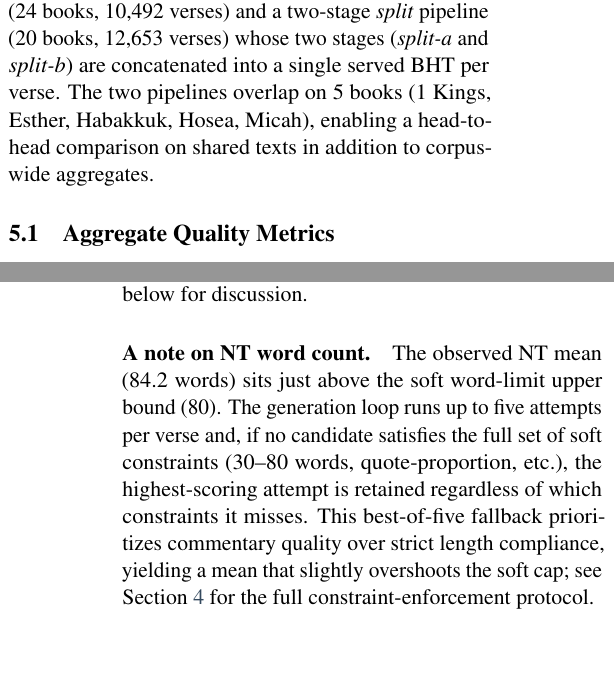
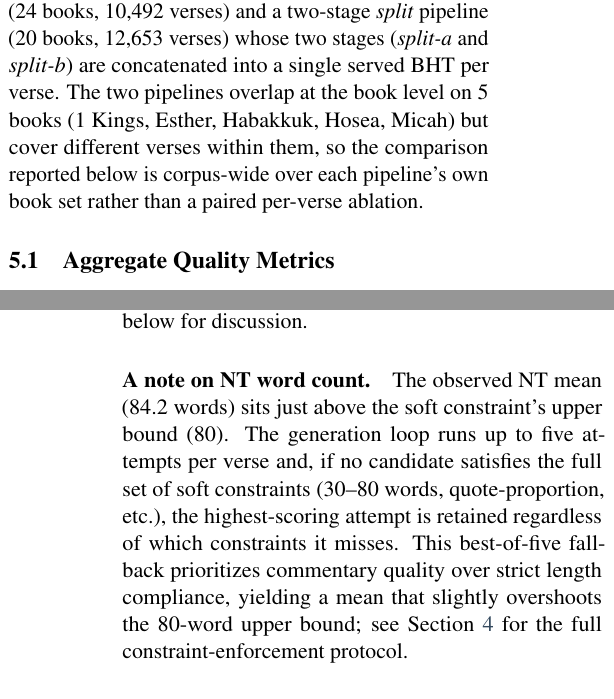
Before and after one commit to Church-Life-Apps/BibleGoPaper, a LaTeX paper (paper.tex, which reads sections/evaluation.tex): two parts of the columns of pages 7 and 8 of 14, joined at a grey line, cut so that both start at the same text, the shorter picture padded with empty space. Compiled offline with pdfLaTeX.

Commit message:
Round 3: fix evaluation self-contradiction on 5-book overlap
- Section lead previously claimed 'overlap on 5 books enabling a
  head-to-head comparison on shared texts' - directly contradicted
  by the very next subsection which says 'no paired per-verse
  head-to-head comparison is possible' because the regular-pipeline
  outputs for those 5 books are partial experimental runs covering
  different verses than the split pipeline. Rewrote the lead to
  match what the paper actually shows: 'overlap at the book level
  on 5 books but cover different verses within them, so the
  comparison reported below is corpus-wide over each pipeline's own
  book set rather than a paired per-verse ablation.'
- Polish: NT word-count paragraph triple-used 'soft word-limit /
  soft constraints / soft cap' - unified on 'soft constraint(s)'
  and '80-word upper bound'.
- Polish: 'similar' -> 'comparable' for 1.78 vs 1.82
  commentary-accuracy means across different book sets (editorial
  judgment; comparable is more accurate than similar).
- Deleted stale two-line scaffold comment at top of file ('will be
  populated with real metrics after generate-charts produces the
  figures').

```diff
--- a/sections/evaluation.tex
+++ b/sections/evaluation.tex
@@ -1,7 +1,4 @@
-% Evaluation section - will be populated with real metrics and chart references
-% after generate-charts produces the figures
-
-We evaluate BibleGoAI across multiple dimensions: aggregate quality metrics, pipeline comparison, generation attempt analysis, and commentator tier contribution. All metrics are computed from the full corpus of generated BHTs: 7{,}957 New Testament verses and the full 39-book Old Testament, which is served via two complementary pipelines---a single-pass \emph{regular} pipeline (24 books, 10{,}492 verses) and a two-stage \emph{split} pipeline (20 books, 12{,}653 verses) whose two stages (\emph{split-a} and \emph{split-b}) are concatenated into a single served BHT per verse. The two pipelines overlap on 5 books (1~Kings, Esther, Habakkuk, Hosea, Micah), enabling a head-to-head comparison on shared texts in addition to corpus-wide aggregates.
+We evaluate BibleGoAI across multiple dimensions: aggregate quality metrics, pipeline comparison, generation attempt analysis, and commentator tier contribution. All metrics are computed from the full corpus of generated BHTs: 7{,}957 New Testament verses and the full 39-book Old Testament, which is served via two complementary pipelines---a single-pass \emph{regular} pipeline (24 books, 10{,}492 verses) and a two-stage \emph{split} pipeline (20 books, 12{,}653 verses) whose two stages (\emph{split-a} and \emph{split-b}) are concatenated into a single served BHT per verse. The two pipelines overlap at the book level on 5 books (1~Kings, Esther, Habakkuk, Hosea, Micah) but cover different verses within them, so the comparison reported below is corpus-wide over each pipeline's own book set rather than a paired per-verse ablation.
 
 \subsection{Aggregate Quality Metrics}
 
@@ -26,7 +23,7 @@ Verse Accuracy & --- & $0.417 \pm 0.147$ \\
 
 \noindent The NT corpus shows higher average commentary-accuracy scores (1.912 vs.\ 1.785), with longer BHTs (84 vs.\ 63 words) and higher quote proportions (39.6\% vs.\ 31.8\%). These differences are consistent with the structural contrast between the NT pipeline (verse-by-verse commentary, direct per-verse quote extraction) and the OT pipeline (multi-verse commentary, retrieval-augmented generation) described in Section~\ref{sec:methods}. Verse accuracy was computed only for the OT corpus; see below for discussion.
 
-\paragraph{A note on NT word count.} The observed NT mean (84.2 words) sits just above the soft word-limit upper bound (80). The generation loop runs up to five attempts per verse and, if no candidate satisfies the full set of soft constraints (30--80 words, quote-proportion, etc.), the highest-scoring attempt is retained regardless of which constraints it misses. This best-of-five fallback prioritizes commentary quality over strict length compliance, yielding a mean that slightly overshoots the soft cap; see Section~\ref{sec:methods} for the full constraint-enforcement protocol.
+\paragraph{A note on NT word count.} The observed NT mean (84.2 words) sits just above the soft constraint's upper bound (80). The generation loop runs up to five attempts per verse and, if no candidate satisfies the full set of soft constraints (30--80 words, quote-proportion, etc.), the highest-scoring attempt is retained regardless of which constraints it misses. This best-of-five fallback prioritizes commentary quality over strict length compliance, yielding a mean that slightly overshoots the 80-word upper bound; see Section~\ref{sec:methods} for the full constraint-enforcement protocol.
 
 \paragraph{Verse accuracy (OT only).}
 \label{sec:verse-acc}
```
Also changed, not shown: sections/evaluation.tex (2 more changed lines).
